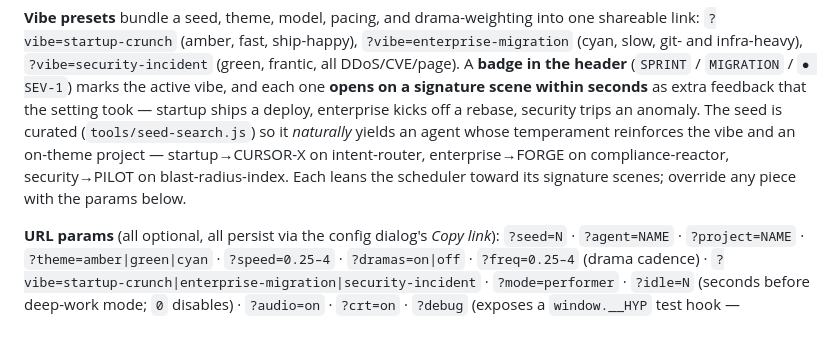
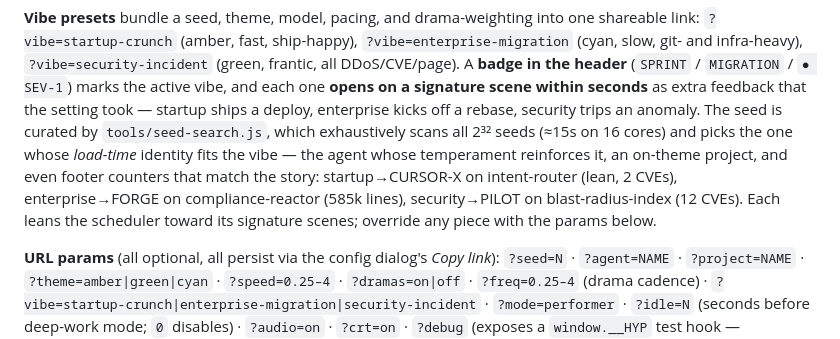
Before and after one commit to DavidVeksler/potemkin-pipeline, a Markdown page: README.md, the part around the change. Rendered like a GitHub page.

Commit message:
docs: README mentions exhaustive seed search + counter tuning
Co-Authored-By: Claude Opus 4.8 <noreply@anthropic.com>

```diff
--- a/README.md
+++ b/README.md
@@ -149,10 +149,12 @@ shareable link: `?vibe=startup-crunch` (amber, fast, ship-happy),
 (`SPRINT` / `MIGRATION` / `● SEV-1`) marks the active vibe, and each one **opens on a
 signature scene within seconds** as extra feedback that the setting took — startup
 ships a deploy, enterprise kicks off a rebase, security trips an anomaly. The seed is
-curated (`tools/seed-search.js`) so it *naturally* yields an agent whose temperament
-reinforces the vibe and an on-theme project — startup→CURSOR-X on intent-router,
-enterprise→FORGE on compliance-reactor, security→PILOT on blast-radius-index. Each leans
-the scheduler toward its signature scenes; override any piece with the params below.
+curated by `tools/seed-search.js`, which exhaustively scans all 2³² seeds (≈15s on 16
+cores) and picks the one whose *load-time* identity fits the vibe — the agent whose
+temperament reinforces it, an on-theme project, and even footer counters that match the
+story: startup→CURSOR-X on intent-router (lean, 2 CVEs), enterprise→FORGE on
+compliance-reactor (585k lines), security→PILOT on blast-radius-index (12 CVEs). Each
+leans the scheduler toward its signature scenes; override any piece with the params below.
 
 **URL params** (all optional, all persist via the config dialog's *Copy link*):
 `?seed=N` · `?agent=NAME` · `?project=NAME` · `?theme=amber|green|cyan` ·
```
